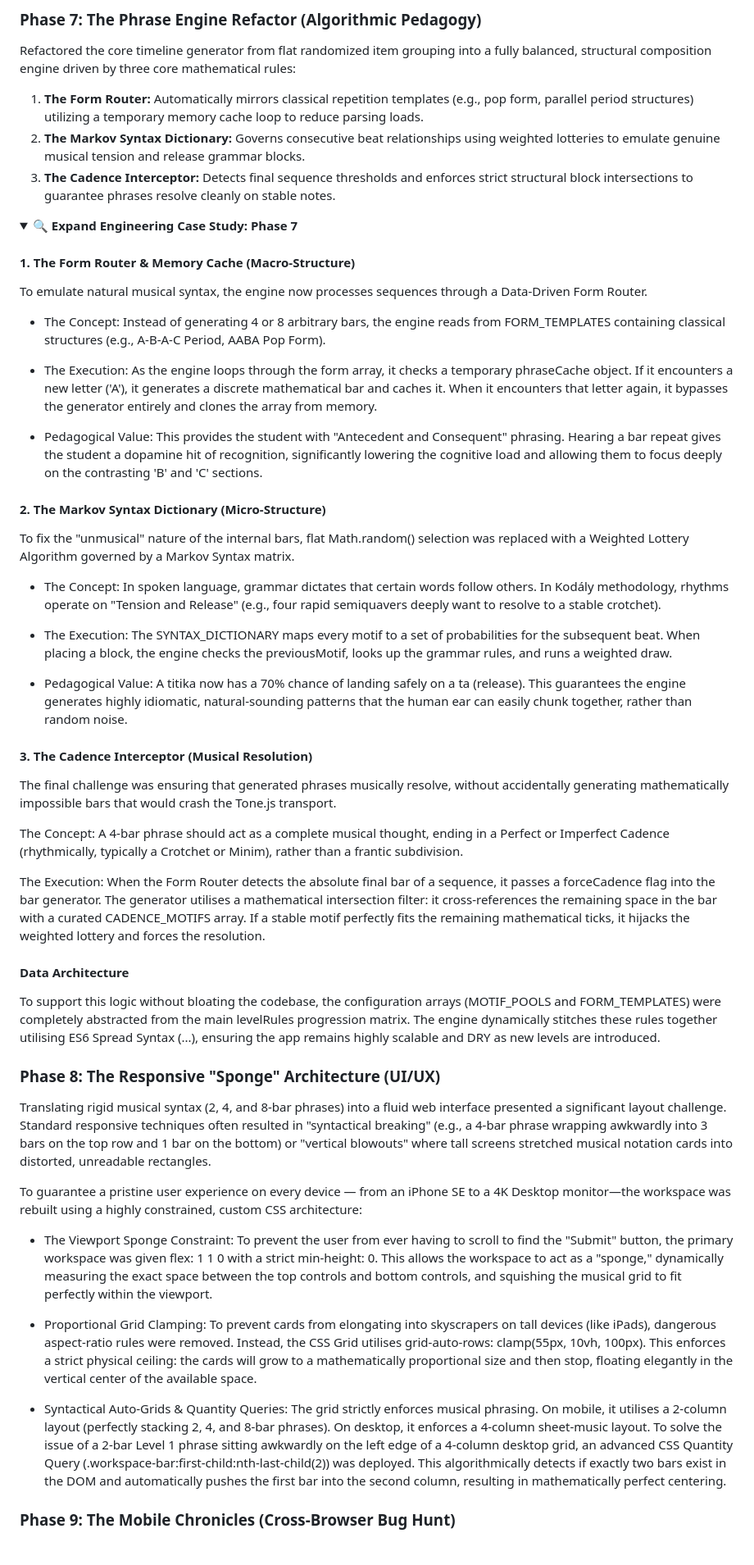
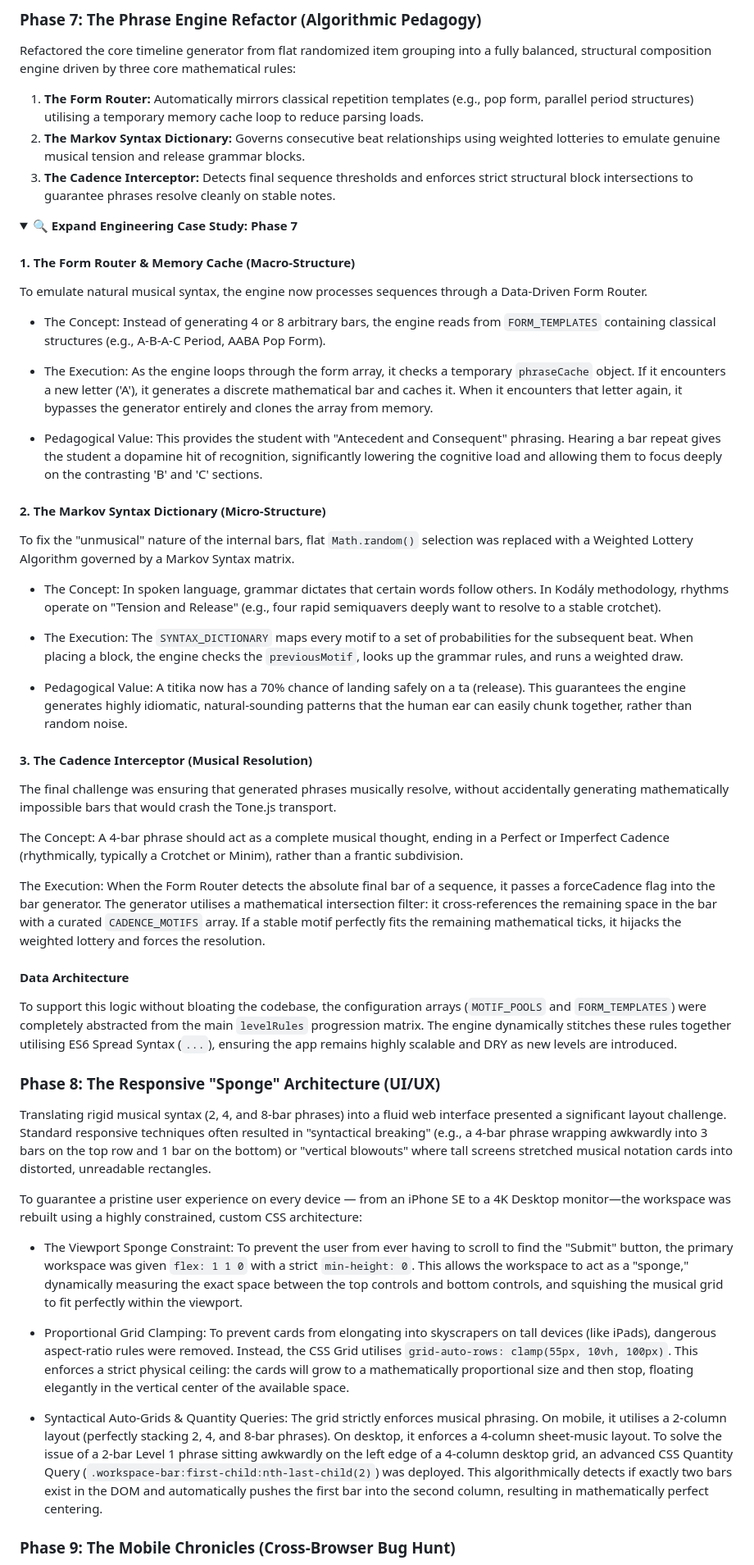
Before and after one commit to StockoL/solfaic, a Markdown page: README.md, the part around one of its changes. Shown at 82% size. Rendered like a GitHub page; folded sections open.

Commit message:
docs: update README with diagrams and further necessities

```diff
--- a/README.md
+++ b/README.md
@@ -509,7 +587,7 @@ During the synthesis phase of development, the project scope was intentionally r
 
 Refactored the core timeline generator from flat randomized item grouping into a fully balanced, structural composition engine driven by three core mathematical rules:
 
-1. **The Form Router:** Automatically mirrors classical repetition templates (e.g., pop form, parallel period structures) utilizing a temporary memory cache loop to reduce parsing loads.
+1. **The Form Router:** Automatically mirrors classical repetition templates (e.g., pop form, parallel period structures) utilising a temporary memory cache loop to reduce parsing loads.
 2. **The Markov Syntax Dictionary:** Governs consecutive beat relationships using weighted lotteries to emulate genuine musical tension and release grammar blocks.
 3. **The Cadence Interceptor:** Detects final sequence thresholds and enforces strict structural block intersections to guarantee phrases resolve cleanly on stable notes.
 
@@ -520,19 +598,19 @@ Refactored the core timeline generator from flat randomized item grouping into a
 
 To emulate natural musical syntax, the engine now processes sequences through a Data-Driven Form Router.
 
-- The Concept: Instead of generating 4 or 8 arbitrary bars, the engine reads from FORM_TEMPLATES containing classical structures (e.g., A-B-A-C Period, AABA Pop Form).
+- The Concept: Instead of generating 4 or 8 arbitrary bars, the engine reads from `FORM_TEMPLATES` containing classical structures (e.g., A-B-A-C Period, AABA Pop Form).
 
-- The Execution: As the engine loops through the form array, it checks a temporary phraseCache object. If it encounters a new letter ('A'), it generates a discrete mathematical bar and caches it. When it encounters that letter again, it bypasses the generator entirely and clones the array from memory.
+- The Execution: As the engine loops through the form array, it checks a temporary `phraseCache` object. If it encounters a new letter ('A'), it generates a discrete mathematical bar and caches it. When it encounters that letter again, it bypasses the generator entirely and clones the array from memory.
 
 - Pedagogical Value: This provides the student with "Antecedent and Consequent" phrasing. Hearing a bar repeat gives the student a dopamine hit of recognition, significantly lowering the cognitive load and allowing them to focus deeply on the contrasting 'B' and 'C' sections.
 
 #### 2. The Markov Syntax Dictionary (Micro-Structure)
 
-To fix the "unmusical" nature of the internal bars, flat Math.random() selection was replaced with a Weighted Lottery Algorithm governed by a Markov Syntax matrix.
+To fix the "unmusical" nature of the internal bars, flat `Math.random()` selection was replaced with a Weighted Lottery Algorithm governed by a Markov Syntax matrix.
 
 - The Concept: In spoken language, grammar dictates that certain words follow others. In Kodály methodology, rhythms operate on "Tension and Release" (e.g., four rapid semiquavers deeply want to resolve to a stable crotchet).
 
-- The Execution: The SYNTAX_DICTIONARY maps every motif to a set of probabilities for the subsequent beat. When placing a block, the engine checks the previousMotif, looks up the grammar rules, and runs a weighted draw.
+- The Execution: The `SYNTAX_DICTIONARY` maps every motif to a set of probabilities for the subsequent beat. When placing a block, the engine checks the `previousMotif`, looks up the grammar rules, and runs a weighted draw.
 
 - Pedagogical Value: A titika now has a 70% chance of landing safely on a ta (release). This guarantees the engine generates highly idiomatic, natural-sounding patterns that the human ear can easily chunk together, rather than random noise.
 
@@ -542,11 +620,11 @@ The final challenge was ensuring that generated phrases musically resolve, witho
 
 The Concept: A 4-bar phrase should act as a complete musical thought, ending in a Perfect or Imperfect Cadence (rhythmically, typically a Crotchet or Minim), rather than a frantic subdivision.
 
-The Execution: When the Form Router detects the absolute final bar of a sequence, it passes a forceCadence flag into the bar generator. The generator utilises a mathematical intersection filter: it cross-references the remaining space in the bar with a curated CADENCE_MOTIFS array. If a stable motif perfectly fits the remaining mathematical ticks, it hijacks the weighted lottery and forces the resolution.
+The Execution: When the Form Router detects the absolute final bar of a sequence, it passes a forceCadence flag into the bar generator. The generator utilises a mathematical intersection filter: it cross-references the remaining space in the bar with a curated `CADENCE_MOTIFS` array. If a stable motif perfectly fits the remaining mathematical ticks, it hijacks the weighted lottery and forces the resolution.
 
 #### Data Architecture
 
-To support this logic without bloating the codebase, the configuration arrays (MOTIF_POOLS and FORM_TEMPLATES) were completely abstracted from the main levelRules progression matrix. The engine dynamically stitches these rules together utilising ES6 Spread Syntax (...), ensuring the app remains highly scalable and DRY as new levels are introduced.
+To support this logic without bloating the codebase, the configuration arrays (`MOTIF_POOLS` and `FORM_TEMPLATES`) were completely abstracted from the main `levelRules` progression matrix. The engine dynamically stitches these rules together utilising ES6 Spread Syntax (`...`), ensuring the app remains highly scalable and DRY as new levels are introduced.
 
 </details>
 
@@ -556,11 +634,11 @@ Translating rigid musical syntax (2, 4, and 8-bar phrases) into a fluid web inte
 
 To guarantee a pristine user experience on every device — from an iPhone SE to a 4K Desktop monitor—the workspace was rebuilt using a highly constrained, custom CSS architecture:
 
-- The Viewport Sponge Constraint: To prevent the user from ever having to scroll to find the "Submit" button, the primary workspace was given flex: 1 1 0 with a strict min-height: 0. This allows the workspace to act as a "sponge," dynamically measuring the exact space between the top controls and bottom controls, and squishing the musical grid to fit perfectly within the viewport.
+- The Viewport Sponge Constraint: To prevent the user from ever having to scroll to find the "Submit" button, the primary workspace was given `flex: 1 1 0` with a strict `min-height: 0`. This allows the workspace to act as a "sponge," dynamically measuring the exact space between the top controls and bottom controls, and squishing the musical grid to fit perfectly within the viewport.
 
-- Proportional Grid Clamping: To prevent cards from elongating into skyscrapers on tall devices (like iPads), dangerous aspect-ratio rules were removed. Instead, the CSS Grid utilises grid-auto-rows: clamp(55px, 10vh, 100px). This enforces a strict physical ceiling: the cards will grow to a mathematically proportional size and then stop, floating elegantly in the vertical center of the available space.
+- Proportional Grid Clamping: To prevent cards from elongating into skyscrapers on tall devices (like iPads), dangerous aspect-ratio rules were removed. Instead, the CSS Grid utilises `grid-auto-rows: clamp(55px, 10vh, 100px)`. This enforces a strict physical ceiling: the cards will grow to a mathematically proportional size and then stop, floating elegantly in the vertical center of the available space.
 
-- Syntactical Auto-Grids & Quantity Queries: The grid strictly enforces musical phrasing. On mobile, it utilises a 2-column layout (perfectly stacking 2, 4, and 8-bar phrases). On desktop, it enforces a 4-column sheet-music layout. To solve the issue of a 2-bar Level 1 phrase sitting awkwardly on the left edge of a 4-column desktop grid, an advanced CSS Quantity Query (.workspace-bar:first-child:nth-last-child(2)) was deployed. This algorithmically detects if exactly two bars exist in the DOM and automatically pushes the first bar into the second column, resulting in mathematically perfect centering.
+- Syntactical Auto-Grids & Quantity Queries: The grid strictly enforces musical phrasing. On mobile, it utilises a 2-column layout (perfectly stacking 2, 4, and 8-bar phrases). On desktop, it enforces a 4-column sheet-music layout. To solve the issue of a 2-bar Level 1 phrase sitting awkwardly on the left edge of a 4-column desktop grid, an advanced CSS Quantity Query (`.workspace-bar:first-child:nth-last-child(2)`) was deployed. This algorithmically detects if exactly two bars exist in the DOM and automatically pushes the first bar into the second column, resulting in mathematically perfect centering.
 
 ### Phase 9: The Mobile Chronicles (Cross-Browser Bug Hunt)
 
```
Also changed, not shown: other parts of README.md (+88 -10 lines).
